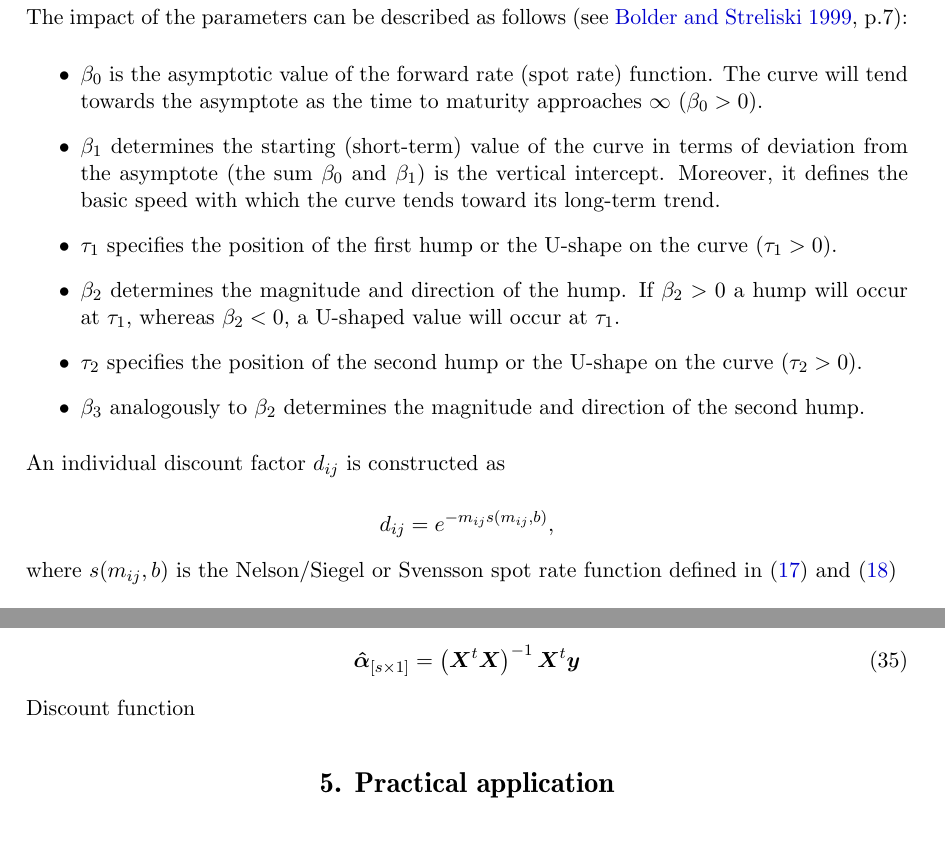
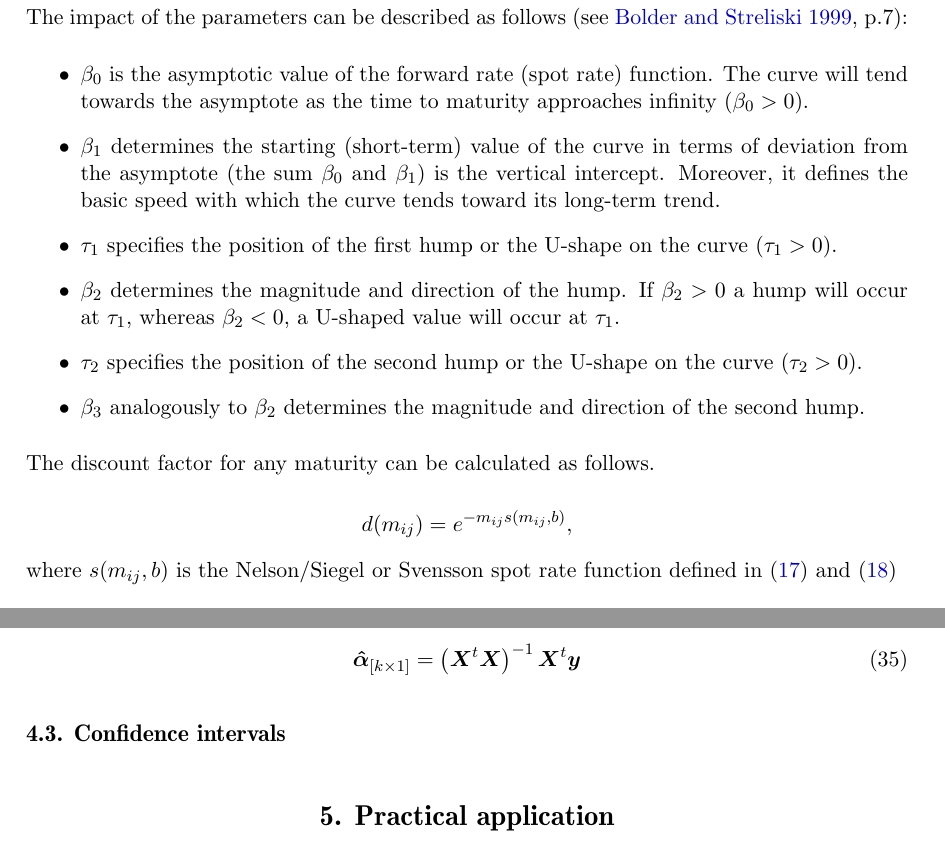
Before and after one commit to r-forge/termstrc, a LaTeX document (jss/jss-termstrc.tex, which reads jss/nelson.tex, jss/splines.tex): two parts of pages 5 and 8 of 13, joined at a grey line, cut so that both start at the same text. Compiled offline with pdfLaTeX; the source files are stored in an older character set and shown here as Unicode.

Commit message:
splines
git-svn-id: svn://svn.r-forge.r-project.org/svnroot/termstrc@146 b6e8c802-fa29-48c1-b741-14f4e927981d

```diff
--- a/jss/nelson.tex
+++ b/jss/nelson.tex
@@ -49,7 +49,7 @@ with a parameter vector ${\bm{b}} = \left(\beta_0,\beta_1,\beta_2,\tau_1,\beta_3
 The impact of the parameters can be described as follows \citep[see][p.7]{Bolder1999}:
 
 \begin{itemize}
-\item $\beta_0$ is the asymptotic value of the forward rate (spot rate) function.  The curve will tend towards the asymptote as the time to maturity approaches  $\infty$ ($\beta_0 >0$).
+\item $\beta_0$ is the asymptotic value of the forward rate (spot rate) function.  The curve will tend towards the asymptote as the time to maturity approaches  infinity ($\beta_0 >0$).
 \item $\beta_1$ determines the starting (short-term) value of the curve in terms of deviation from the asymptote (the sum $\beta_0$ and $\beta_1$) is the vertical intercept. Moreover, it defines the basic speed with which the curve tends toward its long-term trend.
 \item $\tau_1$ specifies the position of the first hump or the U-shape on the curve ($\tau_1>0$).
 \item $\beta_2$ determines the magnitude and direction of the hump. If $\beta_2 >0$  a hump will occur at  $\tau_1$, whereas $\beta_2<0$, a U-shaped value will occur at $\tau_1$.
@@ -58,10 +58,10 @@ The impact of the parameters can be described as follows \citep[see][p.7]{Bolder
 \end{itemize}
 
 
- An individual discount factor $d_{ij}$ is constructed as
+The discount factor for any maturity can be calculated as follows.
 
 \begin{displaymath}
-d_{ij}=e^{-m_{ij}s(m_{ij},b)},
+d(m_{ij})=e^{-m_{ij}s(m_{ij},b)},
 \end{displaymath}
 
 where $s(m_{ij},b)$ is the Nelson/Siegel or Svensson spot rate function defined in \eqref{eq:intspotrate} and \eqref{eq:nelson-spot}
--- a/jss/splines.tex
+++ b/jss/splines.tex
@@ -128,10 +128,12 @@ Parameter estimation with OLS.
 
 \begin{equation}
 \label{eq:paramspline}
-\bm{\hat \alpha}_{\left[s \times 1\right]}= \left( \bm{X}^t   \bm{X}\right )^{-1}\bm{X}^t \bm{y}
+\bm{\hat \alpha}_{\left[k \times 1\right]}= \left( \bm{X}^t   \bm{X}\right )^{-1}\bm{X}^t \bm{y}
 \end{equation}
 
-Discount function
+\subsection{Confidence intervals}
+
+
 
 %%% Local Variables:
 %%% mode: latex
```
Also changed, not shown: jss/splines.tex (6 more changed lines).
